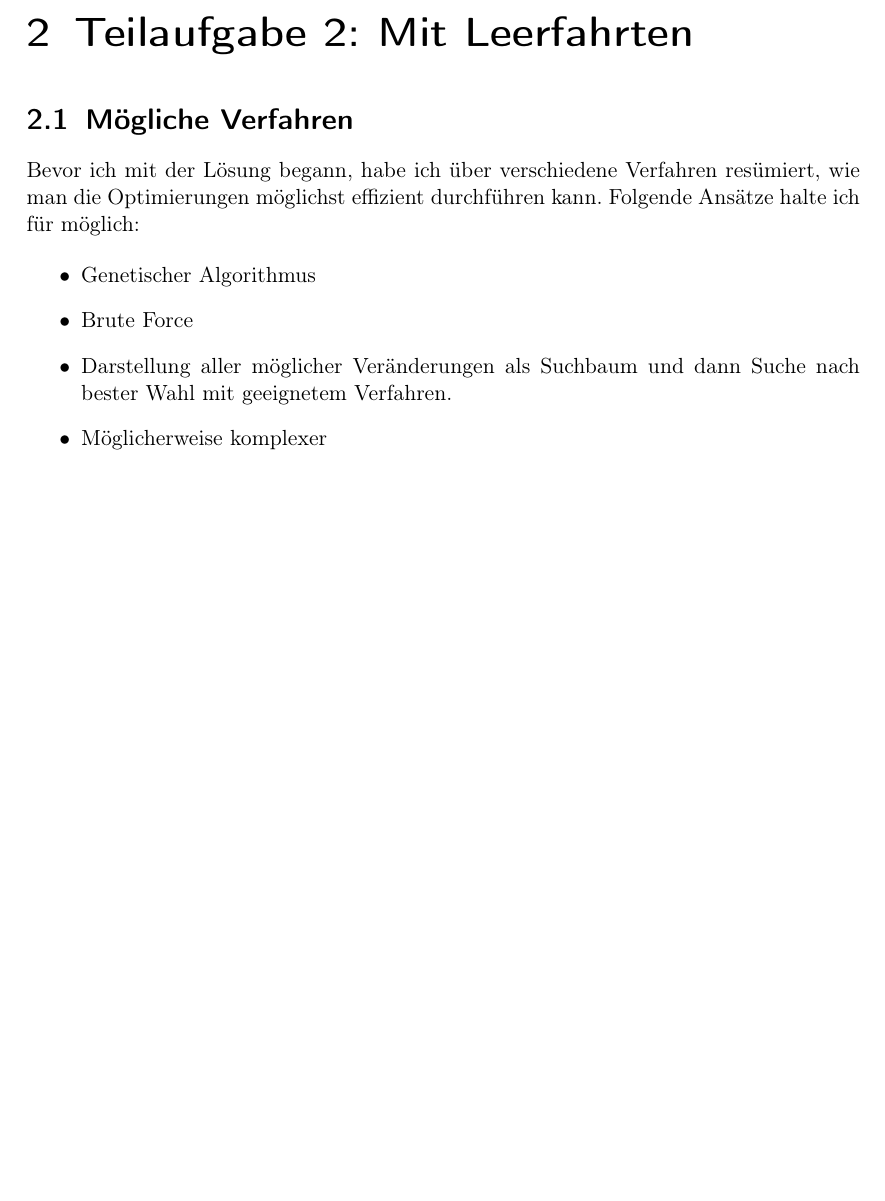
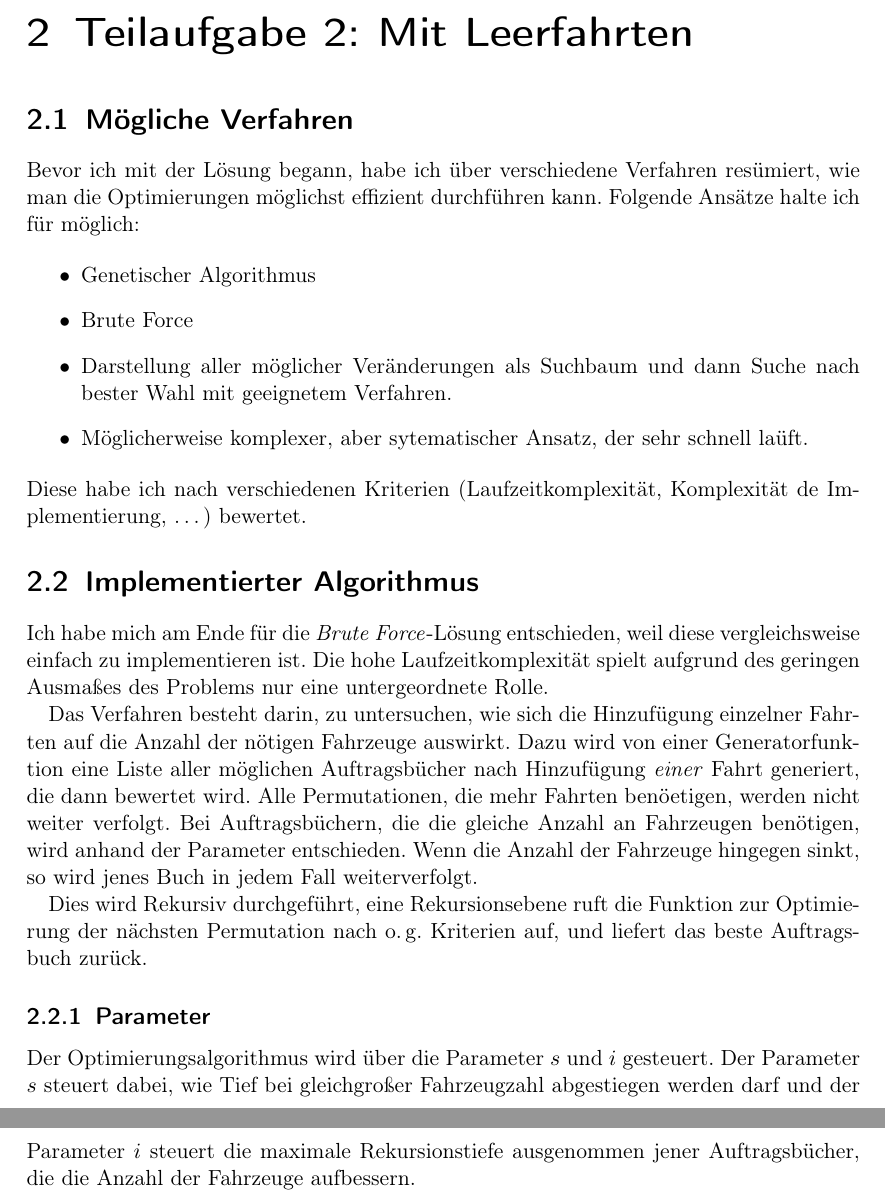
Before and after one commit to clausecker/BWInf, a LaTeX document (Aufgabe3/doc/doc.tex): part of page 3 of 11 before the commit and two parts of pages 3 and 4 of 5 after it, the two joined at a grey line, cut so that both start at the same text, the shorter picture padded with empty space. Compiled offline with pdfLaTeX.

Commit message:
Dokumentation fortgesetzt, Einstellungen verändert
 - Makefile erzeugt keine Symlinks mehr
 - .gitignore ignoriert temporäre Dateien

```diff
--- a/Aufgabe3/doc/doc.tex
+++ b/Aufgabe3/doc/doc.tex
@@ -65,6 +65,33 @@ Folgende Ans"atze halte ich f"ur möglich:
 \item Brute Force
 \item Darstellung aller m"oglicher Ver"anderungen als Suchbaum und dann Suche
 nach bester Wahl mit geeignetem Verfahren.
-\item M"oglicherweise komplexer
+\item M"oglicherweise komplexer, aber sytematischer Ansatz, der sehr schnell
+la"uft.
 \end{itemize}
+Diese habe ich nach verschiedenen Kriterien (Laufzeitkomplexit"at, Komplexit"at
+de Implementierung, \dots ) bewertet.
 
+\section{Implementierter Algorithmus}
+Ich habe mich am Ende f"ur die \emph{Brute Force}-L"osung entschieden, weil
+diese vergleichsweise einfach zu implementieren ist.  Die hohe
+Laufzeitkomplexit"at spielt aufgrund des geringen Ausma"ses des Problems nur
+eine untergeordnete Rolle.
+
+Das Verfahren besteht darin, zu untersuchen, wie sich die Hinzuf"ugung einzelner
+Fahrten auf die Anzahl der n"otigen Fahrzeuge auswirkt.  Dazu wird von einer
+Generatorfunktion eine Liste aller m"oglichen Auftragsb"ucher nach Hinzuf"ugung
+\emph{einer} Fahrt generiert, die dann bewertet wird.  Alle Permutationen, die
+mehr Fahrten ben"oetigen, werden nicht weiter verfolgt.  Bei Auftragsb"uchern,
+die die gleiche Anzahl an Fahrzeugen ben"otigen, wird anhand der Parameter
+entschieden.  Wenn die Anzahl der Fahrzeuge hingegen sinkt, so wird jenes Buch
+in jedem Fall weiterverfolgt.
+
+Dies wird Rekursiv durchgef"uhrt, eine Rekursionsebene ruft die Funktion zur
+Optimierung der n"achsten Permutation nach o.\,g. Kriterien auf, und liefert das
+beste Auftragsbuch zur"uck.
+
+\subsection {Parameter}
+Der Optimierungsalgorithmus wird "uber die Parameter $s$ und $i$ gesteuert. Der
+Parameter $s$ steuert dabei, wie Tief bei gleichgro"ser Fahrzeugzahl abgestiegen
+werden darf und der Parameter $i$ steuert die maximale Rekursionstiefe
+ausgenommen jener Auftragsb"ucher, die die Anzahl der Fahrzeuge aufbessern.
```
Also changed, not shown: Aufgabe3/doc/Makefile, Aufgabe3/doc/doc.tex (10 more changed lines), 1 other file.
